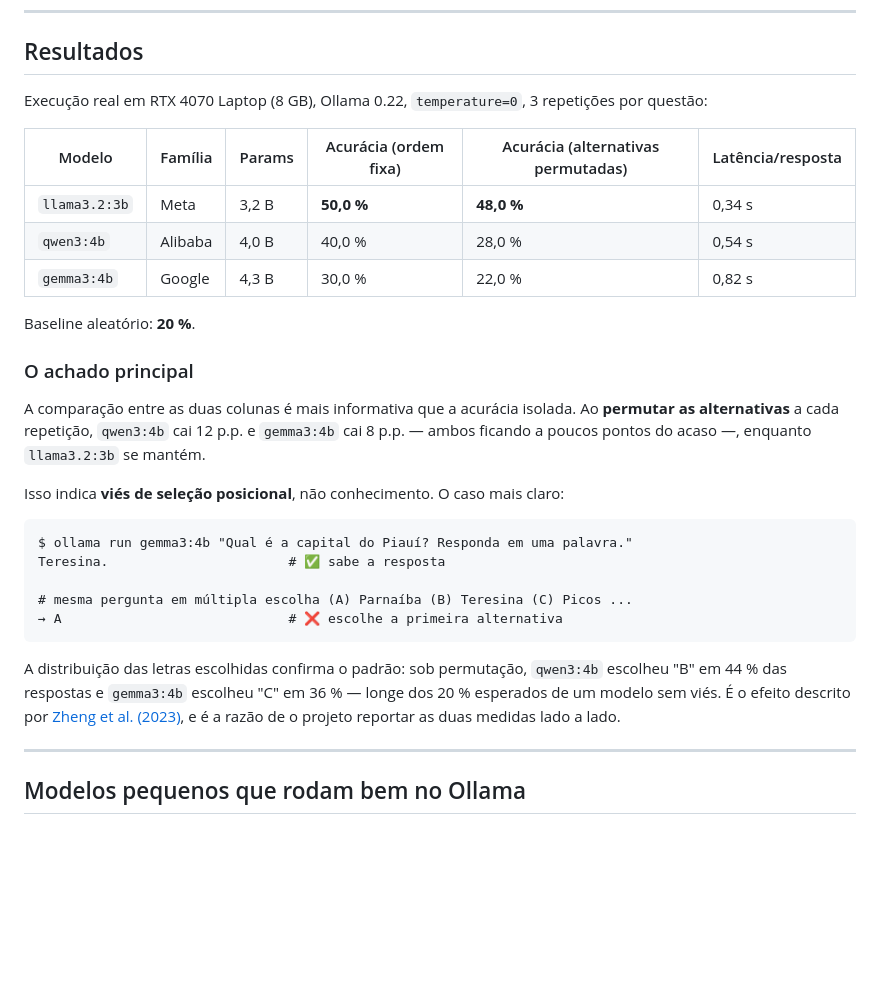
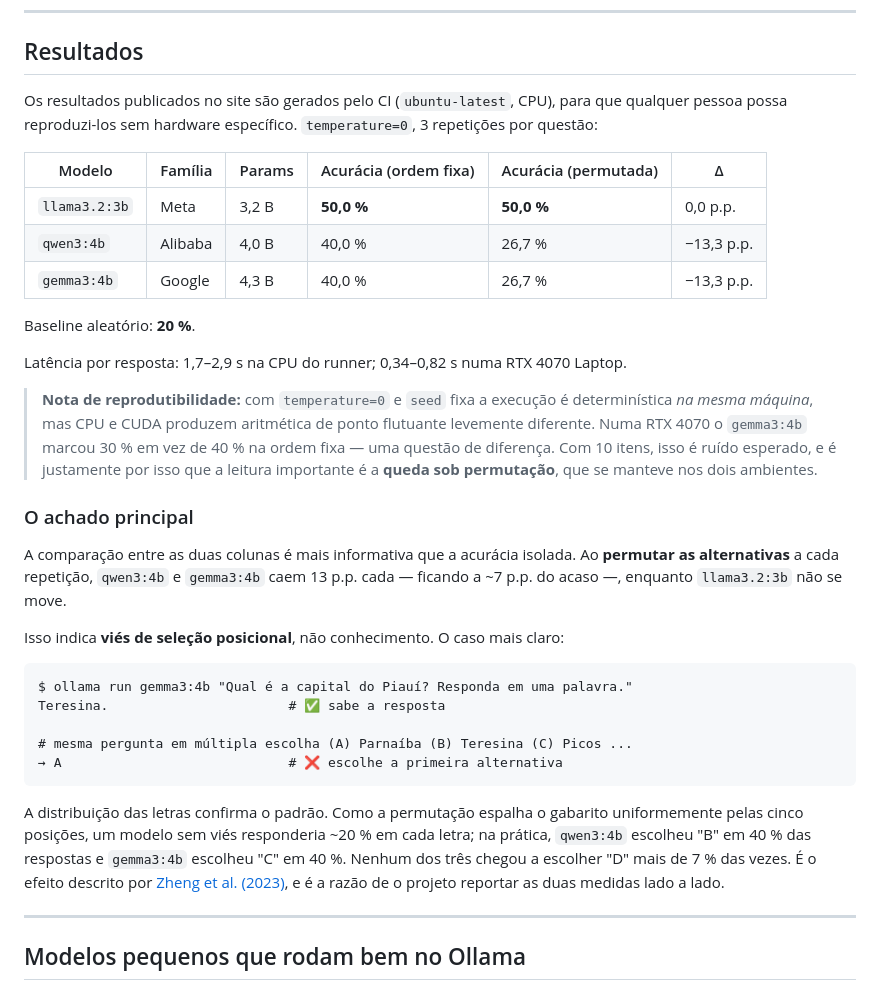
Before and after one commit to gutoportelaa/piaui-bench, a Markdown page: README.md, the part around one of its changes. Drawn GitHub-style; blank space fills up the shorter version.

````diff
--- a/README.md
+++ b/README.md
@@ -10,21 +10,30 @@ usado para comparar a **acurácia** de três LLMs pequenos executados localmente
 
 ## Resultados
 
-Execução real em RTX 4070 Laptop (8 GB), Ollama 0.22, `temperature=0`, 3 repetições por questão:
+Os resultados publicados no site são gerados pelo CI (`ubuntu-latest`, CPU), para que qualquer
+pessoa possa reproduzi-los sem hardware específico. `temperature=0`, 3 repetições por questão:
 
-| Modelo | Família | Params | Acurácia (ordem fixa) | Acurácia (alternativas permutadas) | Latência/resposta |
+| Modelo | Família | Params | Acurácia (ordem fixa) | Acurácia (permutada) | Δ |
 |---|---|---|---|---|---|
-| `llama3.2:3b` | Meta | 3,2 B | **50,0 %** | **48,0 %** | 0,34 s |
-| `qwen3:4b`    | Alibaba | 4,0 B | 40,0 % | 28,0 % | 0,54 s |
-| `gemma3:4b`   | Google | 4,3 B | 30,0 % | 22,0 % | 0,82 s |
+| `llama3.2:3b` | Meta | 3,2 B | **50,0 %** | **50,0 %** | 0,0 p.p. |
+| `qwen3:4b`    | Alibaba | 4,0 B | 40,0 % | 26,7 % | −13,3 p.p. |
+| `gemma3:4b`   | Google | 4,3 B | 40,0 % | 26,7 % | −13,3 p.p. |
 
 Baseline aleatório: **20 %**.
+
+Latência por resposta: 1,7–2,9 s na CPU do runner; 0,34–0,82 s numa RTX 4070 Laptop.
+
+> **Nota de reprodutibilidade:** com `temperature=0` e `seed` fixa a execução é determinística
+> *na mesma máquina*, mas CPU e CUDA produzem aritmética de ponto flutuante levemente diferente.
+> Numa RTX 4070 o `gemma3:4b` marcou 30 % em vez de 40 % na ordem fixa — uma questão de diferença.
+> Com 10 itens, isso é ruído esperado, e é justamente por isso que a leitura importante é a
+> **queda sob permutação**, que se manteve nos dois ambientes.
 
 ### O achado principal
 
 A comparação entre as duas colunas é mais informativa que a acurácia isolada.
-Ao **permutar as alternativas** a cada repetição, `qwen3:4b` cai 12 p.p. e `gemma3:4b`
-cai 8 p.p. — ambos ficando a poucos pontos do acaso —, enquanto `llama3.2:3b` se mantém.
+Ao **permutar as alternativas** a cada repetição, `qwen3:4b` e `gemma3:4b` caem 13 p.p. cada —
+ficando a ~7 p.p. do acaso —, enquanto `llama3.2:3b` não se move.
 
 Isso indica **viés de seleção posicional**, não conhecimento. O caso mais claro:
 
@@ -36,9 +45,10 @@ Teresina.                       # ✅ sabe a resposta
 → A                             # ❌ escolhe a primeira alternativa
 ```
 
-A distribuição das letras escolhidas confirma o padrão: sob permutação, `qwen3:4b`
-escolheu "B" em 44 % das respostas e `gemma3:4b` escolheu "C" em 36 % — longe dos 20 %
-esperados de um modelo sem viés. É o efeito descrito por
+A distribuição das letras confirma o padrão. Como a permutação espalha o gabarito uniformemente
+pelas cinco posições, um modelo sem viés responderia ~20 % em cada letra; na prática, `qwen3:4b`
+escolheu "B" em 40 % das respostas e `gemma3:4b` escolheu "C" em 40 %. Nenhum dos três chegou a
+escolher "D" mais de 7 % das vezes. É o efeito descrito por
 [Zheng et al. (2023)](https://arxiv.org/abs/2309.05463), e é a razão de o projeto reportar
 as duas medidas lado a lado.
 
````
Also changed, not shown: other parts of README.md (+77 -1 lines).
